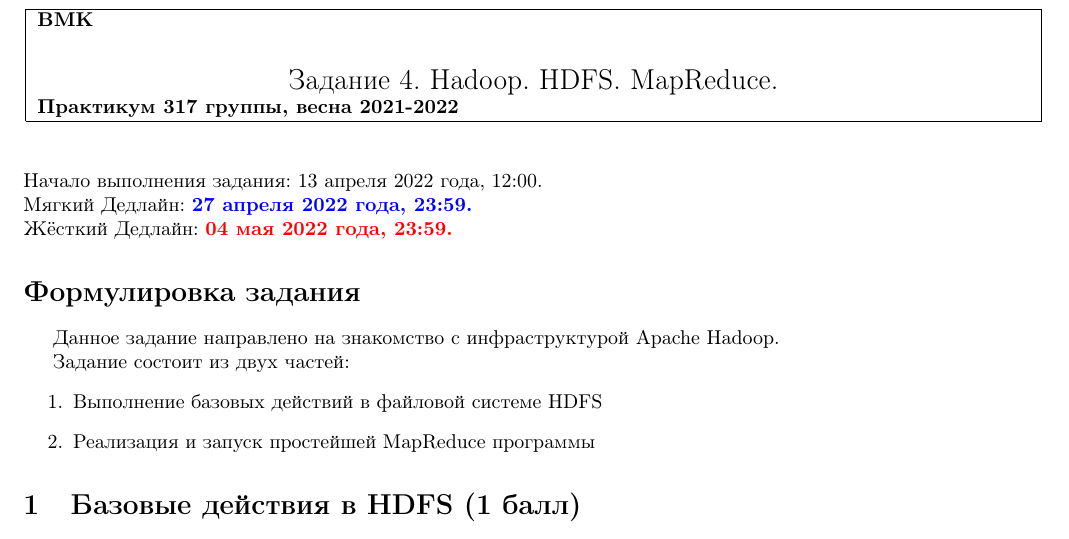
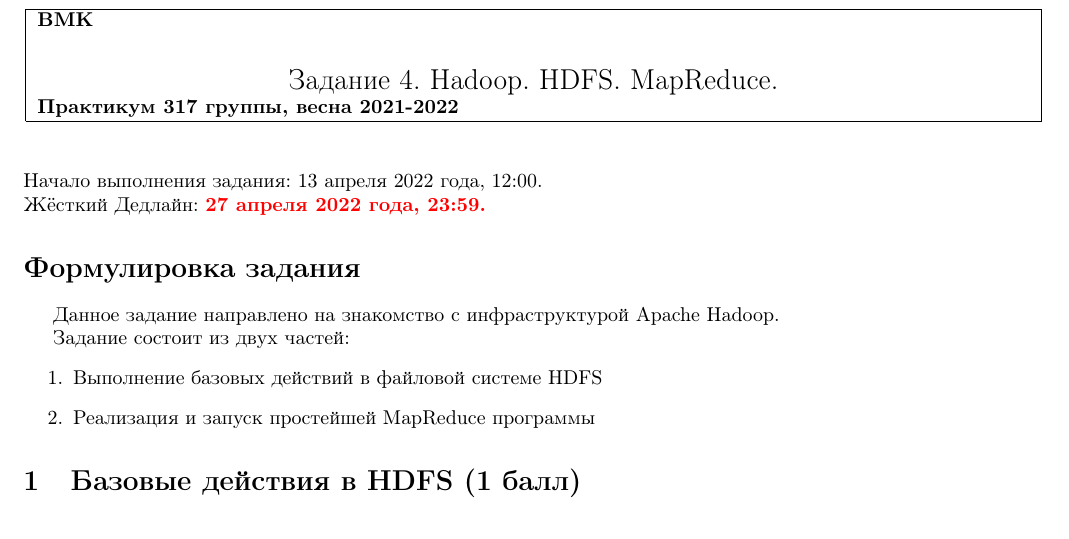
Before and after one commit to mmp-practicum-team/mmp_practicum_spring_2022, a LaTeX document (Tasks/task4/task_sources/task_04.tex): part of page 1 of 3, cut so that both start at the same text. Compiled offline with pdfLaTeX.

Commit message:
Remove soft deadline for task4

```diff
--- a/Tasks/task4/task_sources/task_04.tex
+++ b/Tasks/task4/task_sources/task_04.tex
@@ -90,8 +90,7 @@ settings={\setlength{\parindent}{0pt}}]{mdcdblk}
 
 \begin{tabbing}
     Начало выполнения задания: 13 апреля 2022 года, 12:00.\\
-    Мягкий Дедлайн: \textcolor{blue}{\bf 27 апреля 2022 года, 23:59.} \\
-    Жёсткий Дедлайн: \textcolor{red}{\bf 04 мая 2022 года, 23:59.}
+    Жёсткий Дедлайн: \textcolor{red}{\bf 27 апреля 2022 года, 23:59.}
 \end{tabbing}
 
 %\tableofcontents
```
Also changed, not shown: Tasks/task4/task_sources/task_04.pdf.
